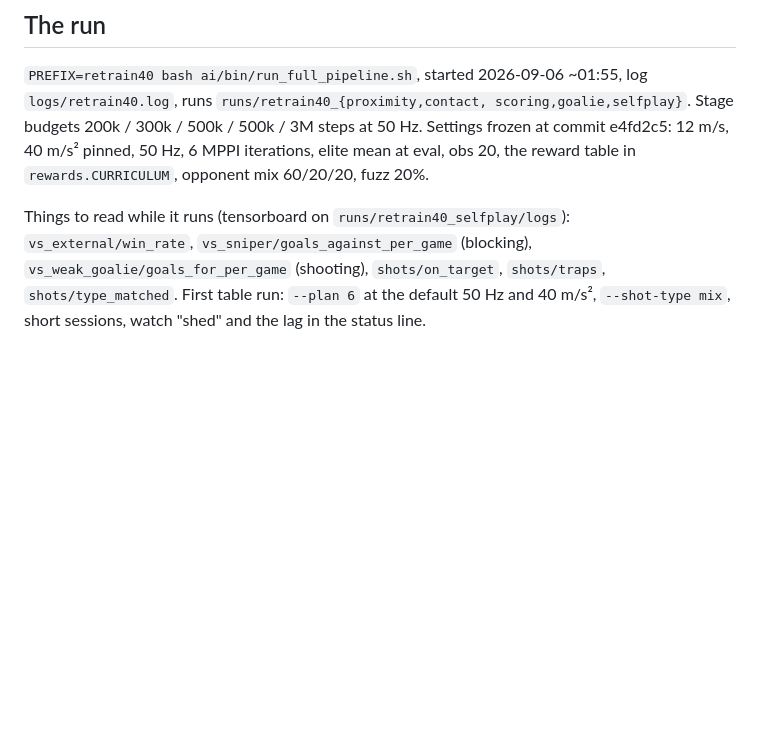
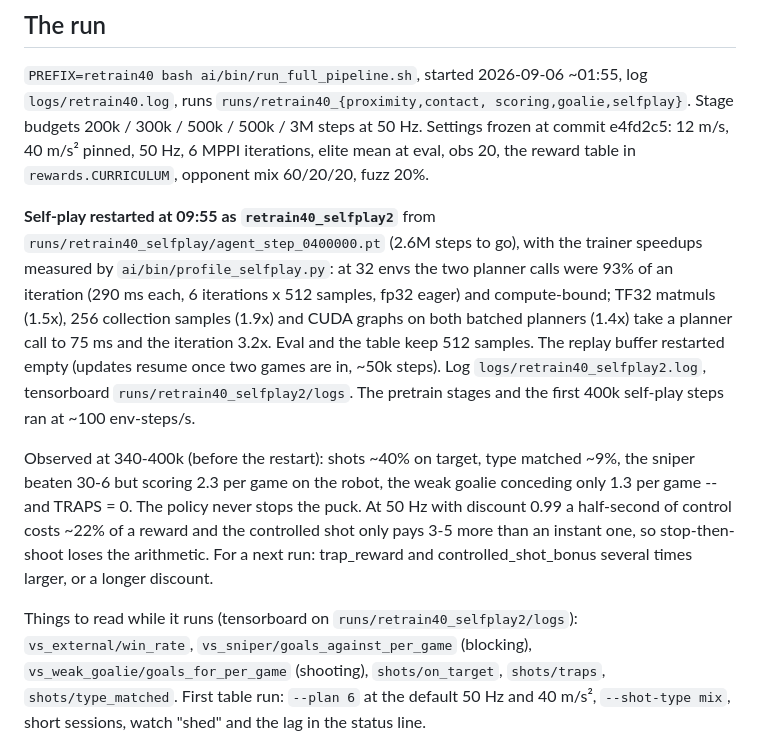
Before and after one commit to misprit7/airhockey, a Markdown page: ai/RETRAIN.md, the part around the change. Drawn GitHub-style; blank space fills up the shorter version.

Commit message:
RETRAIN.md: self-play restarted from 400k with the fast trainer; traps are zero, the discount explains it
Co-Authored-By: Claude Fable 5.1 <noreply@anthropic.com>
Claude-Session: https://claude.ai/code/session_01TN2jJNAqUHJpNEtea24AYh

```diff
--- a/ai/RETRAIN.md
+++ b/ai/RETRAIN.md
@@ -232,7 +232,28 @@ steps at 50 Hz. Settings frozen at commit e4fd2c5: 12 m/s, 40 m/s²
 pinned, 50 Hz, 6 MPPI iterations, elite mean at eval, obs 20, the reward
 table in `rewards.CURRICULUM`, opponent mix 60/20/20, fuzz 20%.
 
-Things to read while it runs (tensorboard on `runs/retrain40_selfplay/logs`):
+**Self-play restarted at 09:55 as `retrain40_selfplay2`** from
+`runs/retrain40_selfplay/agent_step_0400000.pt` (2.6M steps to go), with
+the trainer speedups measured by `ai/bin/profile_selfplay.py`: at 32 envs
+the two planner calls were 93% of an iteration (290 ms each, 6 iterations
+x 512 samples, fp32 eager) and compute-bound; TF32 matmuls (1.5x), 256
+collection samples (1.9x) and CUDA graphs on both batched planners (1.4x)
+take a planner call to 75 ms and the iteration 3.2x. Eval and the table
+keep 512 samples. The replay buffer restarted empty (updates resume once
+two games are in, ~50k steps). Log `logs/retrain40_selfplay2.log`,
+tensorboard `runs/retrain40_selfplay2/logs`. The pretrain stages and the
+first 400k self-play steps ran at ~100 env-steps/s.
+
+Observed at 340-400k (before the restart): shots ~40% on target, type
+matched ~9%, the sniper beaten 30-6 but scoring 2.3 per game on the
+robot, the weak goalie conceding only 1.3 per game -- and TRAPS = 0. The
+policy never stops the puck. At 50 Hz with discount 0.99 a half-second
+of control costs ~22% of a reward and the controlled shot only pays 3-5
+more than an instant one, so stop-then-shoot loses the arithmetic. For a
+next run: trap_reward and controlled_shot_bonus several times larger, or
+a longer discount.
+
+Things to read while it runs (tensorboard on `runs/retrain40_selfplay2/logs`):
 `vs_external/win_rate`, `vs_sniper/goals_against_per_game` (blocking),
 `vs_weak_goalie/goals_for_per_game` (shooting), `shots/on_target`,
 `shots/traps`, `shots/type_matched`. First table run: `--plan 6` at the
```
